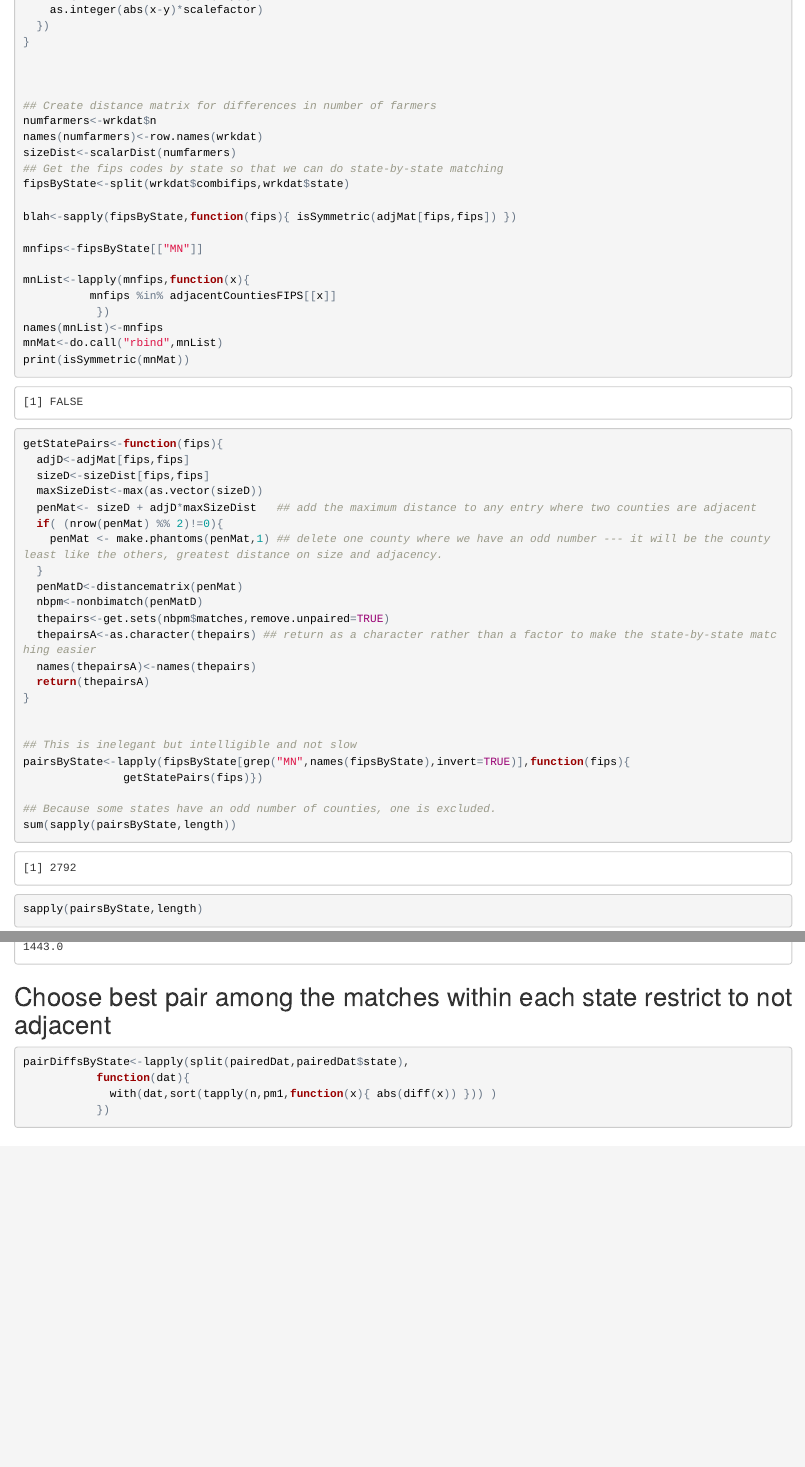
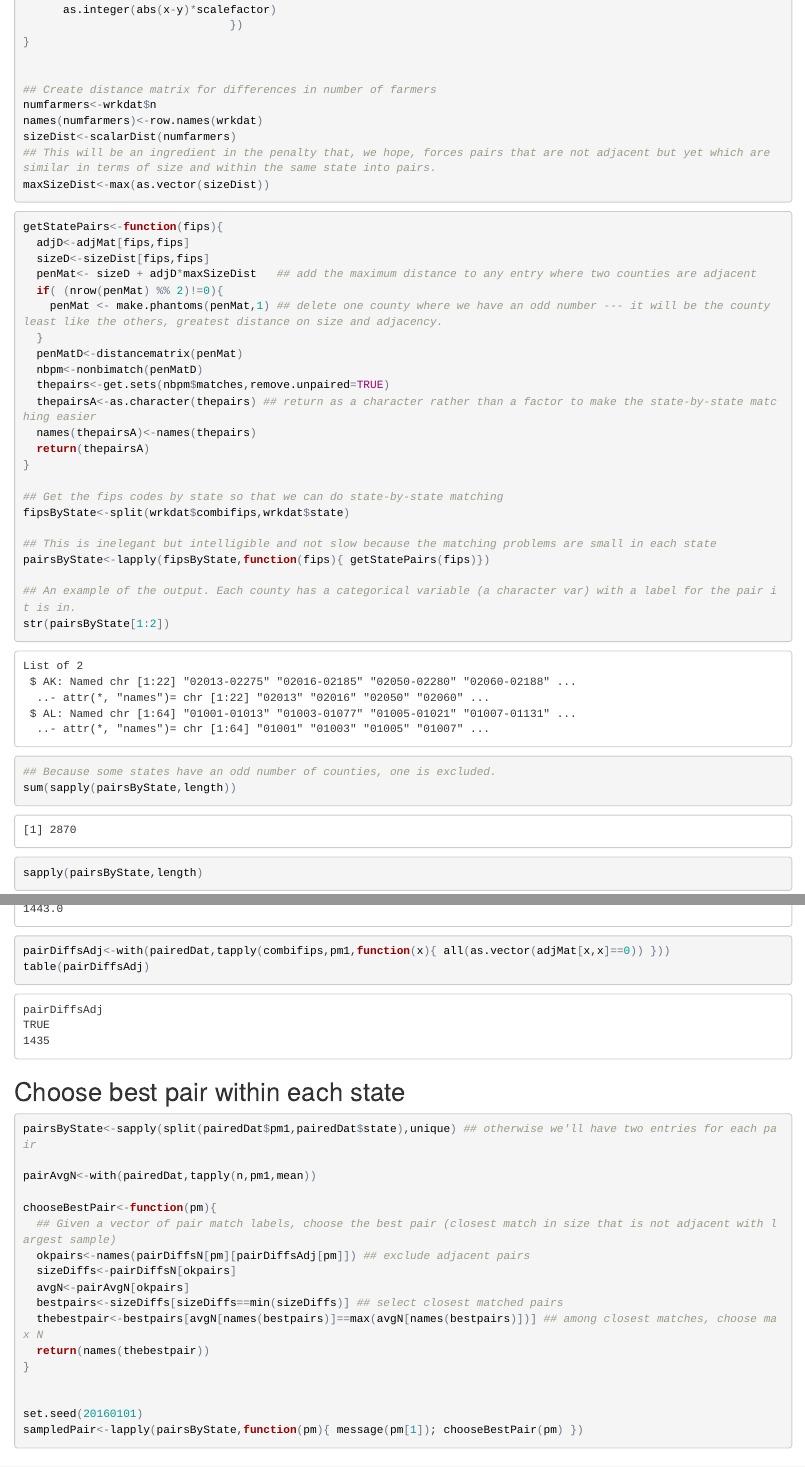
Before and after one commit to sbstusa/spilloverdesign, an R Markdown document (saturationDesign.Rmd): the page in a window 1100 px wide, from 11160 px down before the commit and from 11040 px down after it, so that both start at the same text, and a second part further down, joined at a grey line. The pictures show the output file saturationDesign.html that the author committed with the source, opened offline.

Commit message:
Choosing pairs work

````diff
--- a/saturationDesign.Rmd
+++ b/saturationDesign.Rmd
@@ -389,36 +388,25 @@ scalarDist<-function(var,scalefactor=1){
   ## Scalefactor helps us turn fractions into integers since nbpMatching needs
   ## integers
   outer(var,var,FUN=function(x,y){
-    as.integer(abs(x-y)*scalefactor)
-  })
+	  as.integer(abs(x-y)*scalefactor)
+							   })
 }
-
 
 
 ## Create distance matrix for differences in number of farmers
 numfarmers<-wrkdat$n
 names(numfarmers)<-row.names(wrkdat)
 sizeDist<-scalarDist(numfarmers)
-## Get the fips codes by state so that we can do state-by-state matching
-fipsByState<-split(wrkdat$combifips,wrkdat$state)
+## This will be an ingredient in the penalty that, we hope, forces pairs that are not adjacent but yet which are similar in terms of size and within the same state into pairs.
+maxSizeDist<-max(as.vector(sizeDist))
 
-blah<-sapply(fipsByState,function(fips){ isSymmetric(adjMat[fips,fips]) })
+```
 
-mnfips<-fipsByState[["MN"]]
-
-mnList<-lapply(mnfips,function(x){
-		  mnfips %in% adjacentCountiesFIPS[[x]]
-	       })
-names(mnList)<-mnfips
-mnMat<-do.call("rbind",mnList)
-print(isSymmetric(mnMat))
-
-
+```{r}
 
 getStatePairs<-function(fips){
   adjD<-adjMat[fips,fips]
   sizeD<-sizeDist[fips,fips]
-  maxSizeDist<-max(as.vector(sizeD))
   penMat<- sizeD + adjD*maxSizeDist   ## add the maximum distance to any entry where two counties are adjacent
   if( (nrow(penMat) %% 2)!=0){
     penMat <- make.phantoms(penMat,1) ## delete one county where we have an odd number --- it will be the county least like the others, greatest distance on size and adjacency.
@@ -431,10 +419,14 @@ getStatePairs<-function(fips){
   return(thepairsA)
 }
 
+## Get the fips codes by state so that we can do state-by-state matching
+fipsByState<-split(wrkdat$combifips,wrkdat$state)
 
-## This is inelegant but intelligible and not slow
-pairsByState<-lapply(fipsByState[grep("MN",names(fipsByState),invert=TRUE)],function(fips){
-		       getStatePairs(fips)})
+## This is inelegant but intelligible and not slow because the matching problems are small in each state
+pairsByState<-lapply(fipsByState,function(fips){ getStatePairs(fips)})
+
+## An example of the output. Each county has a categorical variable (a character var) with a label for the pair it is in.
+str(pairsByState[1:2])
 
 ## Because some states have an odd number of counties, one is excluded.
 sum(sapply(pairsByState,length))
@@ -459,16 +457,35 @@ pairDiffsN<-with(pairedDat,tapply(n,pm1,function(x){ abs(diff(x)) }) )
 summary(pairDiffsN)
 quantile(pairDiffsN,seq(0,1,.1))
 
+pairDiffsAdj<-with(pairedDat,tapply(combifips,pm1,function(x){ all(as.vector(adjMat[x,x]==0)) }))
+table(pairDiffsAdj)
 ```
 
-## Choose best pair among the matches within each state restrict to not adjacent
+## Choose best pair within each state
+
+
+
+
 
 ```{r}
 
-pairDiffsByState<-lapply(split(pairedDat,pairedDat$state),
-		   function(dat){
-		     with(dat,sort(tapply(n,pm1,function(x){ abs(diff(x)) })) )
-		   })
+pairsByState<-sapply(split(pairedDat$pm1,pairedDat$state),unique) ## otherwise we'll have two entries for each pair
+
+pairAvgN<-with(pairedDat,tapply(n,pm1,mean))
+
+chooseBestPair<-function(pm){
+  ## Given a vector of pair match labels, choose the best pair (closest match in size that is not adjacent with largest sample)
+  okpairs<-names(pairDiffsN[pm][pairDiffsAdj[pm]]) ## exclude adjacent pairs
+  sizeDiffs<-pairDiffsN[okpairs]
+  avgN<-pairAvgN[okpairs]
+  bestpairs<-sizeDiffs[sizeDiffs==min(sizeDiffs)] ## select closest matched pairs
+  thebestpair<-bestpairs[avgN[names(bestpairs)]==max(avgN[names(bestpairs)])] ## among closest matches, choose max N
+  return(names(thebestpair))
+}
+
+
+set.seed(20160101)
+sampledPair<-lapply(pairsByState,function(pm){ message(pm[1]); chooseBestPair(pm) })
 
 
 ```
````
Also changed, not shown: saturationDesign.html, saturationDesign.Rmd (71 more changed lines).
